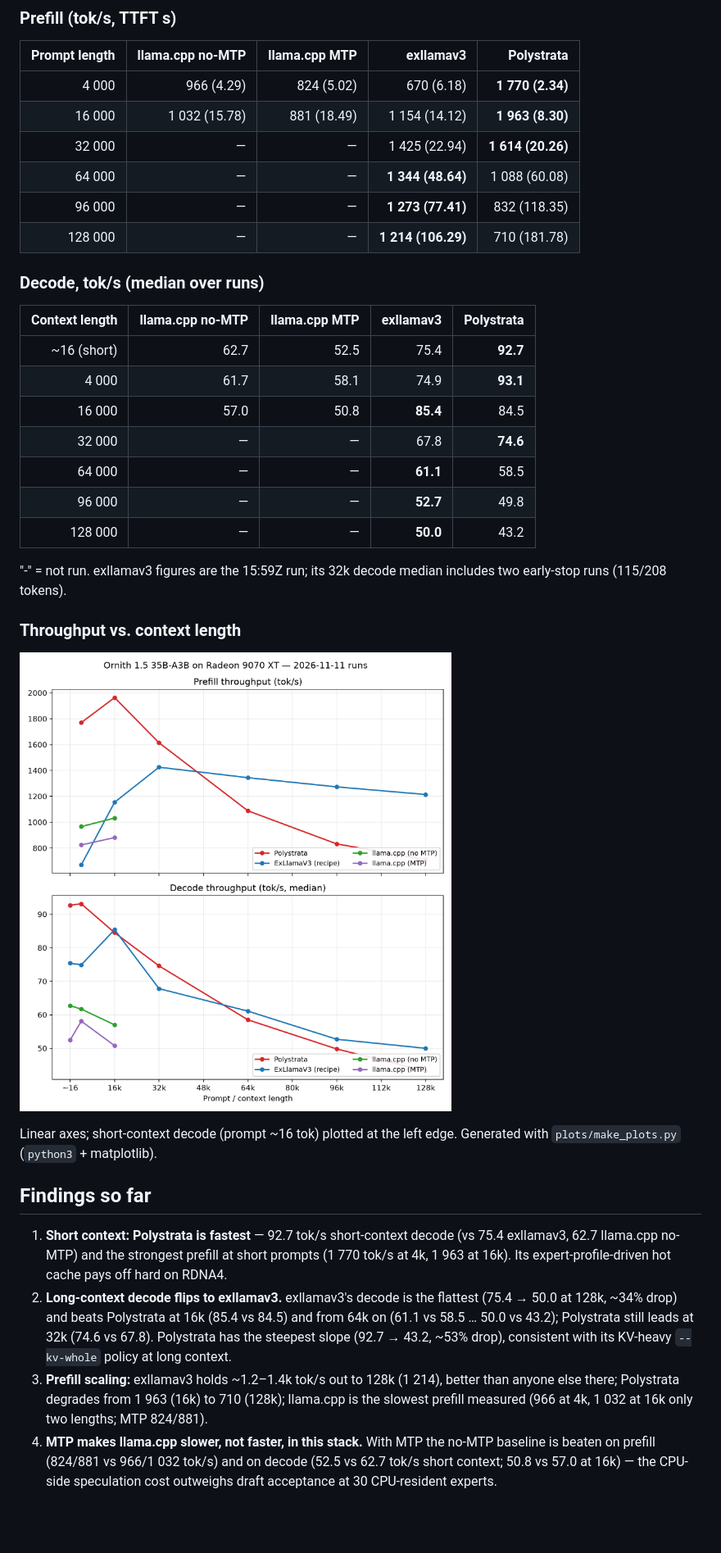
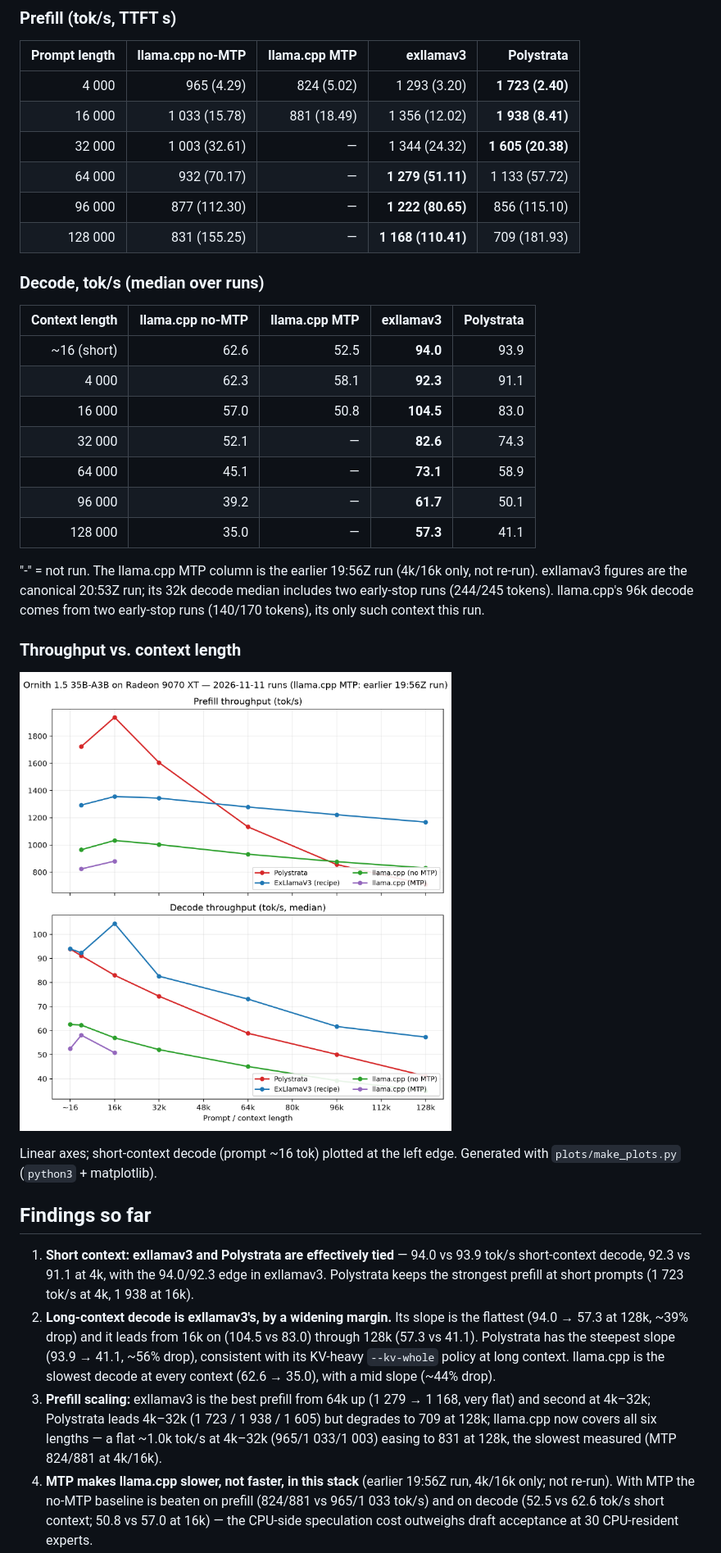
Before and after one commit to willeyh-git/moe-offload-bench, a Markdown page: README.md, the part around one of its changes. Shown at 82% size. GitHub-like rendering; pictures changed too: plots/benchmarks.png; blank space fills up the shorter version.

```diff
--- a/README.md
+++ b/README.md
@@ -58,27 +58,29 @@ Full configs: [`LLAMA_CPP_CONF.md`](LLAMA_CPP_CONF.md),
 
 | Prompt length | llama.cpp no-MTP | llama.cpp MTP | exllamav3 | Polystrata |
 | ---: | ---: | ---: | ---: | ---: |
-| 4 000 | 966 (4.29) | 824 (5.02) | 670 (6.18) | **1 770 (2.34)** |
-| 16 000 | 1 032 (15.78) | 881 (18.49) | 1 154 (14.12) | **1 963 (8.30)** |
-| 32 000 | — | — | 1 425 (22.94) | **1 614 (20.26)** |
-| 64 000 | — | — | **1 344 (48.64)** | 1 088 (60.08) |
-| 96 000 | — | — | **1 273 (77.41)** | 832 (118.35) |
-| 128 000 | — | — | **1 214 (106.29)** | 710 (181.78) |
+| 4 000 | 965 (4.29) | 824 (5.02) | 1 293 (3.20) | **1 723 (2.40)** |
+| 16 000 | 1 033 (15.78) | 881 (18.49) | 1 356 (12.02) | **1 938 (8.41)** |
+| 32 000 | 1 003 (32.61) | — | 1 344 (24.32) | **1 605 (20.38)** |
+| 64 000 | 932 (70.17) | — | **1 279 (51.11)** | 1 133 (57.72) |
+| 96 000 | 877 (112.30) | — | **1 222 (80.65)** | 856 (115.10) |
+| 128 000 | 831 (155.25) | — | **1 168 (110.41)** | 709 (181.93) |
 
 ### Decode, tok/s (median over runs)
 
 | Context length | llama.cpp no-MTP | llama.cpp MTP | exllamav3 | Polystrata |
 | ---: | ---: | ---: | ---: | ---: |
-| ~16 (short) | 62.7 | 52.5 | 75.4 | **92.7** |
-| 4 000 | 61.7 | 58.1 | 74.9 | **93.1** |
-| 16 000 | 57.0 | 50.8 | **85.4** | 84.5 |
-| 32 000 | — | — | 67.8 | **74.6** |
-| 64 000 | — | — | **61.1** | 58.5 |
-| 96 000 | — | — | **52.7** | 49.8 |
-| 128 000 | — | — | **50.0** | 43.2 |
+| ~16 (short) | 62.6 | 52.5 | **94.0** | 93.9 |
+| 4 000 | 62.3 | 58.1 | **92.3** | 91.1 |
+| 16 000 | 57.0 | 50.8 | **104.5** | 83.0 |
+| 32 000 | 52.1 | — | **82.6** | 74.3 |
+| 64 000 | 45.1 | — | **73.1** | 58.9 |
+| 96 000 | 39.2 | — | **61.7** | 50.1 |
+| 128 000 | 35.0 | — | **57.3** | 41.1 |
 
-"-" = not run. exllamav3 figures are the 15:59Z run; its 32k decode median
-includes two early-stop runs (115/208 tokens).
+"-" = not run. The llama.cpp MTP column is the earlier 19:56Z run (4k/16k only,
+not re-run). exllamav3 figures are the canonical 20:53Z run; its 32k decode
+median includes two early-stop runs (244/245 tokens). llama.cpp's 96k decode
+comes from two early-stop runs (140/170 tokens), its only such context this run.
 
 ### Throughput vs. context length
 
@@ -89,21 +91,24 @@ Generated with `plots/make_plots.py` (`python3` + matplotlib).
 
 ## Findings so far
 
-1. **Short context: Polystrata is fastest** — 92.7 tok/s short-context decode
-   (vs 75.4 exllamav3, 62.7 llama.cpp no-MTP) and the strongest prefill at short
-   prompts (1 770 tok/s at 4k, 1 963 at 16k). Its expert-profile-driven hot cache
-   pays off hard on RDNA4.
-2. **Long-context decode flips to exllamav3.** exllamav3's decode is the flattest
-   (75.4 → 50.0 at 128k, ~34% drop) and beats Polystrata at 16k (85.4 vs
-   84.5) and from 64k on (61.1 vs 58.5 … 50.0 vs 43.2); Polystrata still leads at 32k
-   (74.6 vs 67.8). Polystrata has the steepest slope (92.7 → 43.2, ~53% drop),
-   consistent with its KV-heavy `--kv-whole` policy at long context.
-3. **Prefill scaling:** exllamav3 holds ~1.2–1.4k tok/s out to 128k (1 214),
-   better than anyone else there; Polystrata degrades from 1 963 (16k) to 710
-   (128k); llama.cpp is the slowest prefill measured (966 at 4k, 1 032 at 16k only
-   two lengths; MTP 824/881).
-4. **MTP makes llama.cpp slower, not faster, in this stack.** With MTP the no-MTP
-   baseline is beaten on prefill (824/881 vs 966/1 032 tok/s) and on decode
-   (52.5 vs 62.7 tok/s short context; 50.8 vs 57.0 at 16k) — the CPU-side
-   speculation cost outweighs draft acceptance at 30 CPU-resident experts.
+1. **Short context: exllamav3 and Polystrata are effectively tied** — 94.0 vs
+   93.9 tok/s short-context decode, 92.3 vs 91.1 at 4k, with the 94.0/92.3 edge in
+   exllamav3. Polystrata keeps the strongest prefill at short prompts (1 723 tok/s
+   at 4k, 1 938 at 16k).
+2. **Long-context decode is exllamav3's, by a widening margin.** Its slope is the
+   flattest (94.0 → 57.3 at 128k, ~39% drop) and it leads from 16k on (104.5 vs
+   83.0) through 128k (57.3 vs 41.1). Polystrata has the steepest slope (93.9 →
+   41.1, ~56% drop), consistent with its KV-heavy `--kv-whole` policy at long
+   context. llama.cpp is the slowest decode at every context (62.6 → 35.0), with
+   a mid slope (~44% drop).
+3. **Prefill scaling:** exllamav3 is the best prefill from 64k up (1 279 →
+   1 168, very flat) and second at 4k–32k; Polystrata leads 4k–32k (1 723 /
+   1 938 / 1 605) but degrades to 709 at 128k; llama.cpp now covers all six
+   lengths — a flat ~1.0k tok/s at 4k–32k (965/1 033/1 003) easing to 831 at 128k,
+   the slowest measured (MTP 824/881 at 4k/16k).
+4. **MTP makes llama.cpp slower, not faster, in this stack** (earlier 19:56Z run, 4k/16k only;
+   not re-run). With MTP the no-MTP baseline is beaten on prefill (824/881 vs
+   965/1 033 tok/s) and on decode (52.5 vs 62.6 tok/s short context; 50.8 vs 57.0
+   at 16k) — the CPU-side speculation cost outweighs draft acceptance at 30
+   CPU-resident experts.
 5. **Hot cache benefit is real where it exists.** llama.cpp's 4 096 MiB
```
Also changed, not shown: other parts of README.md (+26 -17 lines), 4 other files.
